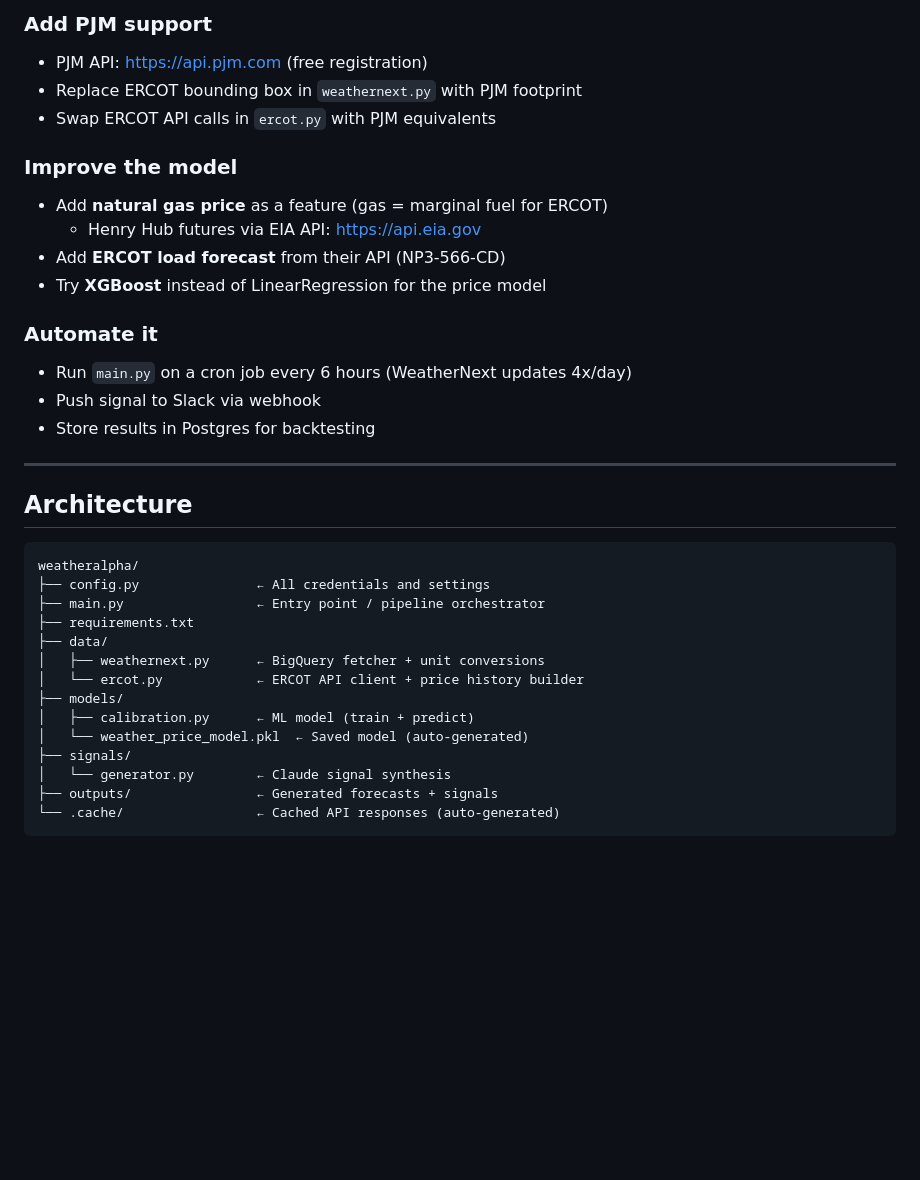
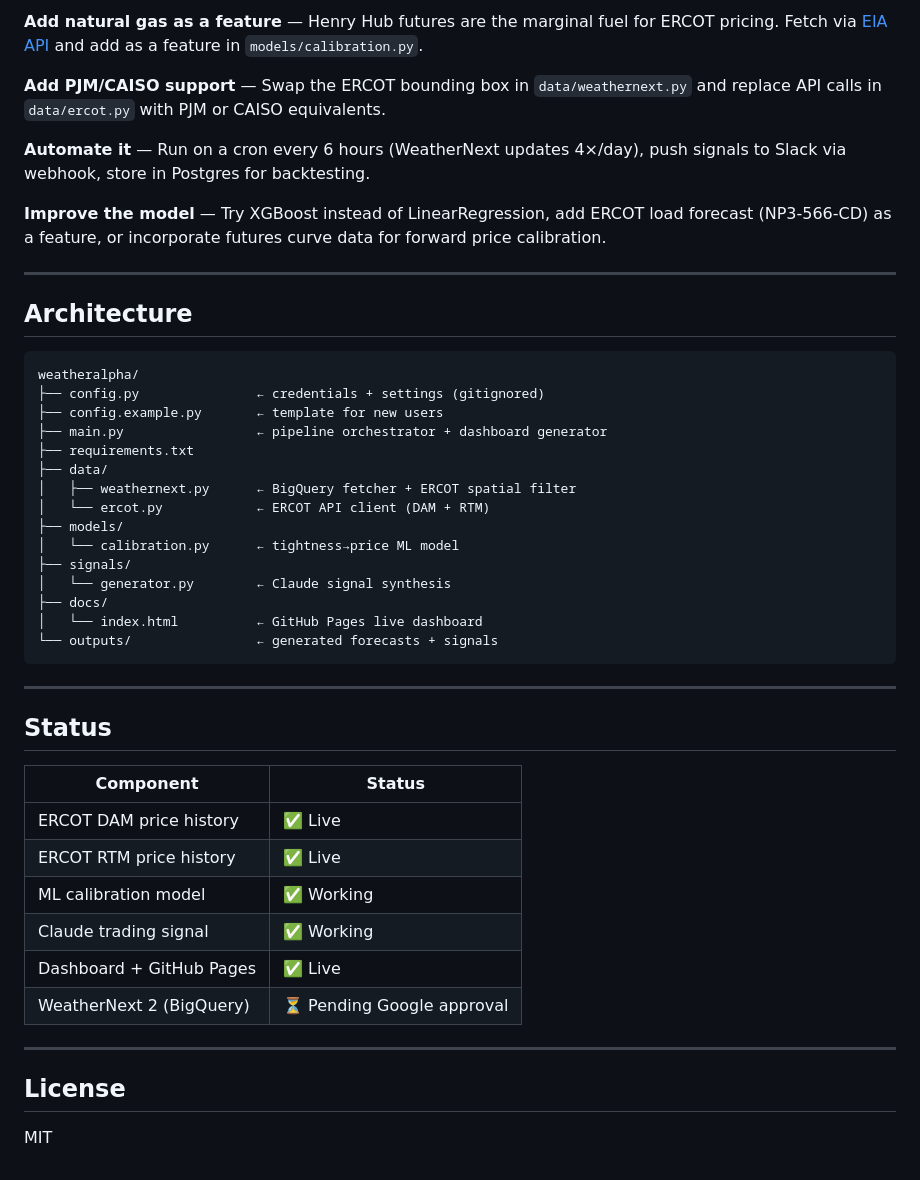
Before and after one commit to ashrarxthi/WeatherAlpha, a Markdown page: README.md, the part around one of its changes. Rendered like a GitHub page; blank space fills up the shorter version.

````diff
--- a/README.md
+++ b/README.md
@@ -117,19 +140,11 @@ python main.py --no-signal
 
-### Add PJM support
-- PJM API: https://api.pjm.com (free registration)
-- Replace ERCOT bounding box in `weathernext.py` with PJM footprint
-- Swap ERCOT API calls in `ercot.py` with PJM equivalents
+**Add natural gas as a feature** — Henry Hub futures are the marginal fuel for ERCOT pricing. Fetch via [EIA API](https://api.eia.gov) and add as a feature in `models/calibration.py`.
 
-### Improve the model
-- Add **natural gas price** as a feature (gas = marginal fuel for ERCOT)
-  - Henry Hub futures via EIA API: https://api.eia.gov
-- Add **ERCOT load forecast** from their API (NP3-566-CD)
-- Try **XGBoost** instead of LinearRegression for the price model
+**Add PJM/CAISO support** — Swap the ERCOT bounding box in `data/weathernext.py` and replace API calls in `data/ercot.py` with PJM or CAISO equivalents.
 
-### Automate it
-- Run `main.py` on a cron job every 6 hours (WeatherNext updates 4x/day)
-- Push signal to Slack via webhook
-- Store results in Postgres for backtesting
+**Automate it** — Run on a cron every 6 hours (WeatherNext updates 4×/day), push signals to Slack via webhook, store in Postgres for backtesting.
+
+**Improve the model** — Try XGBoost instead of LinearRegression, add ERCOT load forecast (NP3-566-CD) as a feature, or incorporate futures curve data for forward price calibration.
 
 ---
 
@@ -137,17 +152,37 @@ python main.py --no-signal
 
 ```
 weatheralpha/
-├── config.py               ← All credentials and settings
-├── main.py                 ← Entry point / pipeline orchestrator
+├── config.py               ← credentials + settings (gitignored)
+├── config.example.py       ← template for new users
+├── main.py                 ← pipeline orchestrator + dashboard generator
 ├── requirements.txt
 ├── data/
-│   ├── weathernext.py      ← BigQuery fetcher + unit conversions
-│   └── ercot.py            ← ERCOT API client + price history builder
+│   ├── weathernext.py      ← BigQuery fetcher + ERCOT spatial filter
+│   └── ercot.py            ← ERCOT API client (DAM + RTM)
 ├── models/
-│   ├── calibration.py      ← ML model (train + predict)
-│   └── weather_price_model.pkl  ← Saved model (auto-generated)
+│   └── calibration.py      ← tightness→price ML model
 ├── signals/
 │   └── generator.py        ← Claude signal synthesis
-├── outputs/                ← Generated forecasts + signals
-└── .cache/                 ← Cached API responses (auto-generated)
+├── docs/
+│   └── index.html          ← GitHub Pages live dashboard
+└── outputs/                ← generated forecasts + signals
 ```
+
+---
+
+## Status
+
+| Component | Status |
+|-----------|--------|
+| ERCOT DAM price history | ✅ Live |
+| ERCOT RTM price history | ✅ Live |
+| ML calibration model | ✅ Working |
+| Claude trading signal | ✅ Working |
+| Dashboard + GitHub Pages | ✅ Live |
+| WeatherNext 2 (BigQuery) | ⏳ Pending Google approval |
+
+---
+
+## License
+
+MIT
````
Also changed, not shown: other parts of README.md (+113 -90 lines).
